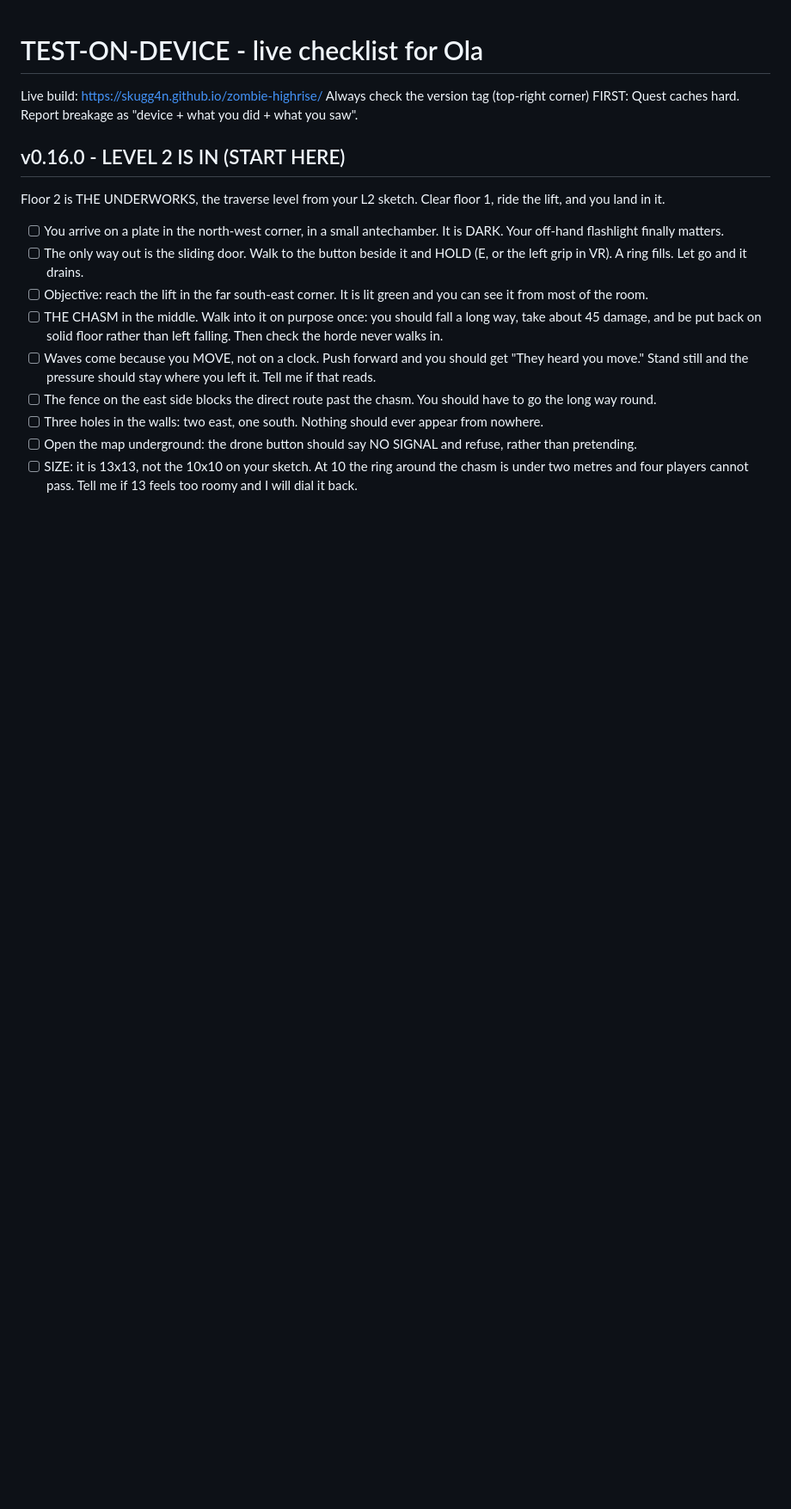
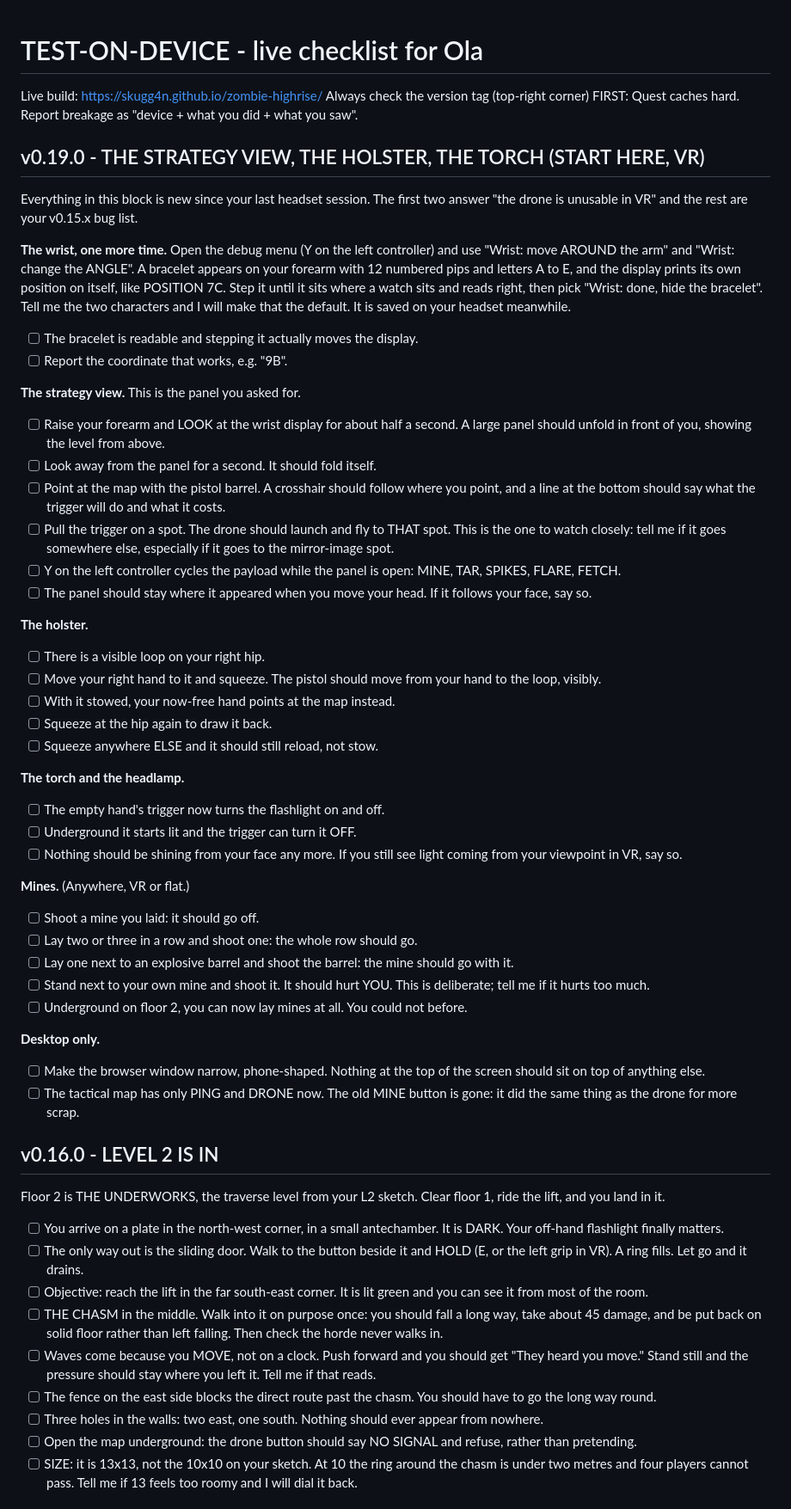
Before and after one commit to Skugg4n/zombie-highrise, a Markdown page: TEST-ON-DEVICE.md, the part around the change. Shown at 86% size. Rendered like a GitHub page; blank space fills up the shorter version.

Commit message:
v0.19.0: TEST-ON-DEVICE for the strategy view, the holster, the torch and the mines
Co-Authored-By: Claude Opus 5 (1M context) <noreply@anthropic.com>

```diff
--- a/TEST-ON-DEVICE.md
+++ b/TEST-ON-DEVICE.md
@@ -4,7 +4,75 @@ Live build: https://skugg4n.github.io/zombie-highrise/
 Always check the version tag (top-right corner) FIRST: Quest caches hard.
 Report breakage as "device + what you did + what you saw".
 
-## v0.16.0 - LEVEL 2 IS IN (START HERE)
+## v0.19.0 - THE STRATEGY VIEW, THE HOLSTER, THE TORCH (START HERE, VR)
+
+Everything in this block is new since your last headset session. The
+first two answer "the drone is unusable in VR" and the rest are your
+v0.15.x bug list.
+
+**The wrist, one more time.** Open the debug menu (Y on the left
+controller) and use "Wrist: move AROUND the arm" and "Wrist: change the
+ANGLE". A bracelet appears on your forearm with 12 numbered pips and
+letters A to E, and the display prints its own position on itself, like
+POSITION 7C. Step it until it sits where a watch sits and reads right,
+then pick "Wrist: done, hide the bracelet". Tell me the two characters
+and I will make that the default. It is saved on your headset meanwhile.
+
+- [ ] The bracelet is readable and stepping it actually moves the display.
+- [ ] Report the coordinate that works, e.g. "9B".
+
+**The strategy view.** This is the panel you asked for.
+
+- [ ] Raise your forearm and LOOK at the wrist display for about half a
+      second. A large panel should unfold in front of you, showing the
+      level from above.
+- [ ] Look away from the panel for a second. It should fold itself.
+- [ ] Point at the map with the pistol barrel. A crosshair should follow
+      where you point, and a line at the bottom should say what the
+      trigger will do and what it costs.
+- [ ] Pull the trigger on a spot. The drone should launch and fly to
+      THAT spot. This is the one to watch closely: tell me if it goes
+      somewhere else, especially if it goes to the mirror-image spot.
+- [ ] Y on the left controller cycles the payload while the panel is
+      open: MINE, TAR, SPIKES, FLARE, FETCH.
+- [ ] The panel should stay where it appeared when you move your head.
+      If it follows your face, say so.
+
+**The holster.**
+
+- [ ] There is a visible loop on your right hip.
+- [ ] Move your right hand to it and squeeze. The pistol should move from
+      your hand to the loop, visibly.
+- [ ] With it stowed, your now-free hand points at the map instead.
+- [ ] Squeeze at the hip again to draw it back.
+- [ ] Squeeze anywhere ELSE and it should still reload, not stow.
+
+**The torch and the headlamp.**
+
+- [ ] The empty hand's trigger now turns the flashlight on and off.
+- [ ] Underground it starts lit and the trigger can turn it OFF.
+- [ ] Nothing should be shining from your face any more. If you still see
+      light coming from your viewpoint in VR, say so.
+
+**Mines.** (Anywhere, VR or flat.)
+
+- [ ] Shoot a mine you laid: it should go off.
+- [ ] Lay two or three in a row and shoot one: the whole row should go.
+- [ ] Lay one next to an explosive barrel and shoot the barrel: the mine
+      should go with it.
+- [ ] Stand next to your own mine and shoot it. It should hurt YOU. This
+      is deliberate; tell me if it hurts too much.
+- [ ] Underground on floor 2, you can now lay mines at all. You could not
+      before.
+
+**Desktop only.**
+
+- [ ] Make the browser window narrow, phone-shaped. Nothing at the top of
+      the screen should sit on top of anything else.
+- [ ] The tactical map has only PING and DRONE now. The old MINE button
+      is gone: it did the same thing as the drone for more scrap.
+
+## v0.16.0 - LEVEL 2 IS IN
 
 Floor 2 is THE UNDERWORKS, the traverse level from your L2 sketch. Clear
 floor 1, ride the lift, and you land in it.
```
